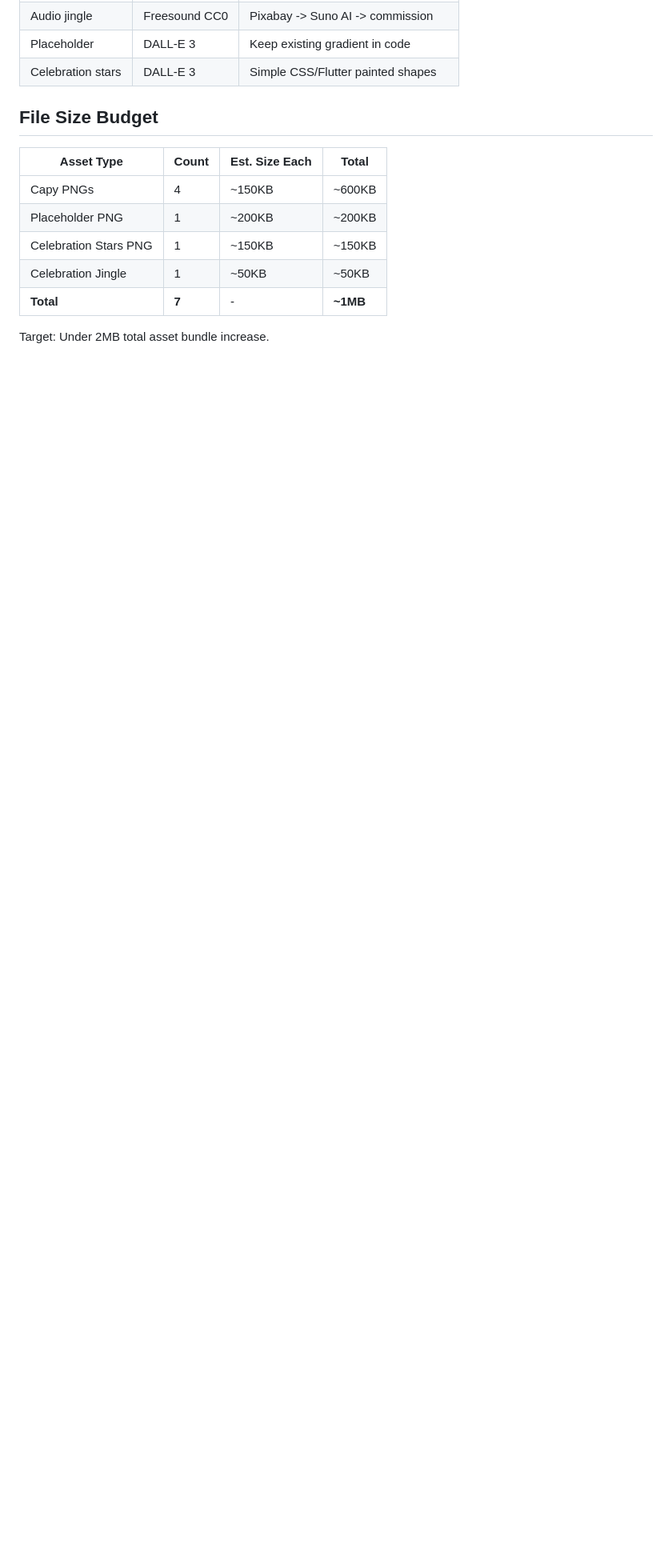
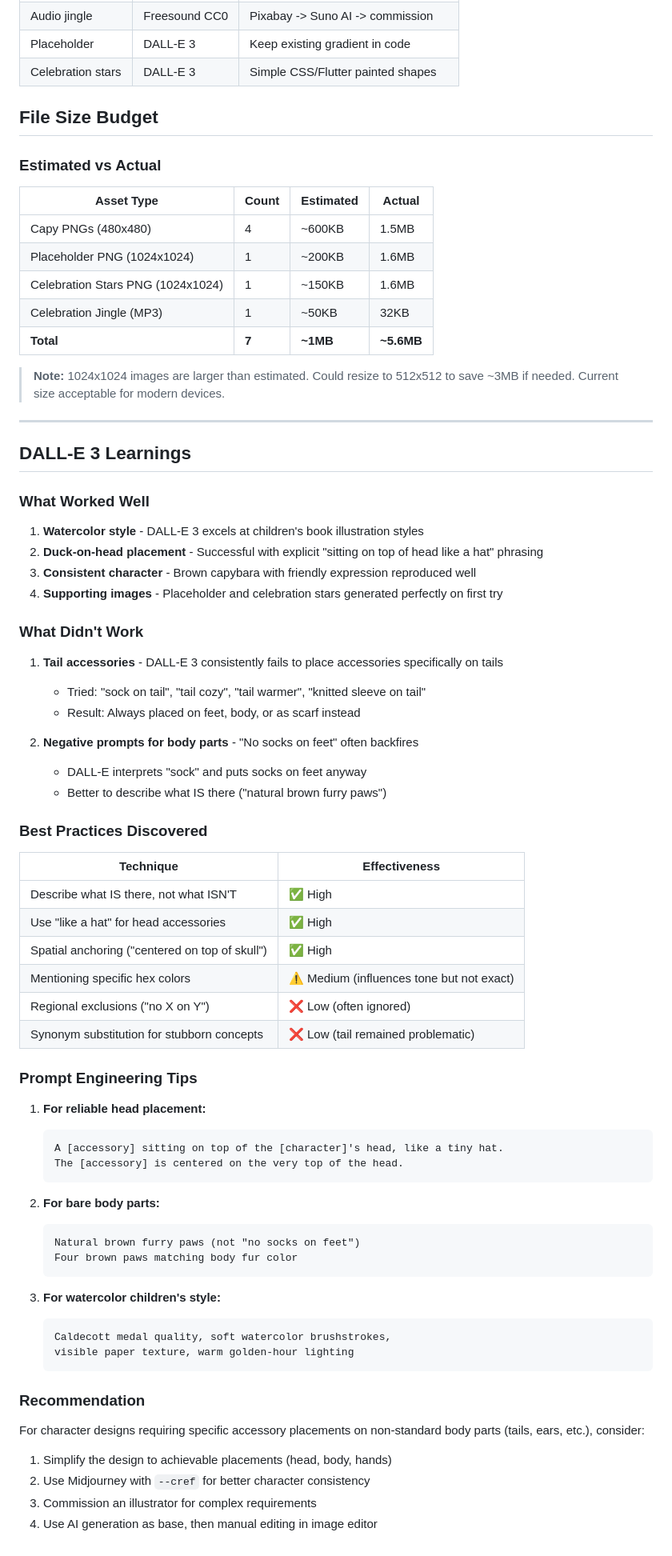
Before and after one commit to razpetel/storili, a Markdown page: docs/plans/2026-01-05-app-assets-design.md, the part around one of its changes. Shown at 80% size. Rendered like a GitHub page; blank space fills up the shorter version.

````diff
--- a/docs/plans/2026-01-05-app-assets-design.md
+++ b/docs/plans/2026-01-05-app-assets-design.md
@@ -361,12 +353,74 @@ For each image asset:
 
 ## File Size Budget
 
-| Asset Type | Count | Est. Size Each | Total |
-|------------|-------|----------------|-------|
-| Capy PNGs | 4 | ~150KB | ~600KB |
-| Placeholder PNG | 1 | ~200KB | ~200KB |
-| Celebration Stars PNG | 1 | ~150KB | ~150KB |
-| Celebration Jingle | 1 | ~50KB | ~50KB |
-| **Total** | **7** | - | **~1MB** |
+### Estimated vs Actual
 
-Target: Under 2MB total asset bundle increase.
+| Asset Type | Count | Estimated | Actual |
+|------------|-------|-----------|--------|
+| Capy PNGs (480x480) | 4 | ~600KB | 1.5MB |
+| Placeholder PNG (1024x1024) | 1 | ~200KB | 1.6MB |
+| Celebration Stars PNG (1024x1024) | 1 | ~150KB | 1.6MB |
+| Celebration Jingle (MP3) | 1 | ~50KB | 32KB |
+| **Total** | **7** | **~1MB** | **~5.6MB** |
+
+> **Note:** 1024x1024 images are larger than estimated. Could resize to 512x512 to save ~3MB if needed. Current size acceptable for modern devices.
+
+---
+
+## DALL-E 3 Learnings
+
+### What Worked Well
+
+1. **Watercolor style** - DALL-E 3 excels at children's book illustration styles
+2. **Duck-on-head placement** - Successful with explicit "sitting on top of head like a hat" phrasing
+3. **Consistent character** - Brown capybara with friendly expression reproduced well
+4. **Supporting images** - Placeholder and celebration stars generated perfectly on first try
+
+### What Didn't Work
+
+1. **Tail accessories** - DALL-E 3 consistently fails to place accessories specifically on tails
+   - Tried: "sock on tail", "tail cozy", "tail warmer", "knitted sleeve on tail"
+   - Result: Always placed on feet, body, or as scarf instead
+
+2. **Negative prompts for body parts** - "No socks on feet" often backfires
+   - DALL-E interprets "sock" and puts socks on feet anyway
+   - Better to describe what IS there ("natural brown furry paws")
+
+### Best Practices Discovered
+
+| Technique | Effectiveness |
+|-----------|---------------|
+| Describe what IS there, not what ISN'T | ✅ High |
+| Use "like a hat" for head accessories | ✅ High |
+| Spatial anchoring ("centered on top of skull") | ✅ High |
+| Mentioning specific hex colors | ⚠️ Medium (influences tone but not exact) |
+| Regional exclusions ("no X on Y") | ❌ Low (often ignored) |
+| Synonym substitution for stubborn concepts | ❌ Low (tail remained problematic) |
+
+### Prompt Engineering Tips
+
+1. **For reliable head placement:**
+   ```
+   A [accessory] sitting on top of the [character]'s head, like a tiny hat.
+   The [accessory] is centered on the very top of the head.
+   ```
+
+2. **For bare body parts:**
+   ```
+   Natural brown furry paws (not "no socks on feet")
+   Four brown paws matching body fur color
+   ```
+
+3. **For watercolor children's style:**
+   ```
+   Caldecott medal quality, soft watercolor brushstrokes,
+   visible paper texture, warm golden-hour lighting
+   ```
+
+### Recommendation
+
+For character designs requiring specific accessory placements on non-standard body parts (tails, ears, etc.), consider:
+1. Simplify the design to achievable placements (head, body, hands)
+2. Use Midjourney with `--cref` for better character consistency
+3. Commission an illustrator for complex requirements
+4. Use AI generation as base, then manual editing in image editor
````
Also changed, not shown: other parts of docs/plans/2026-01-05-app-assets-design.md (+40 -48 lines).
